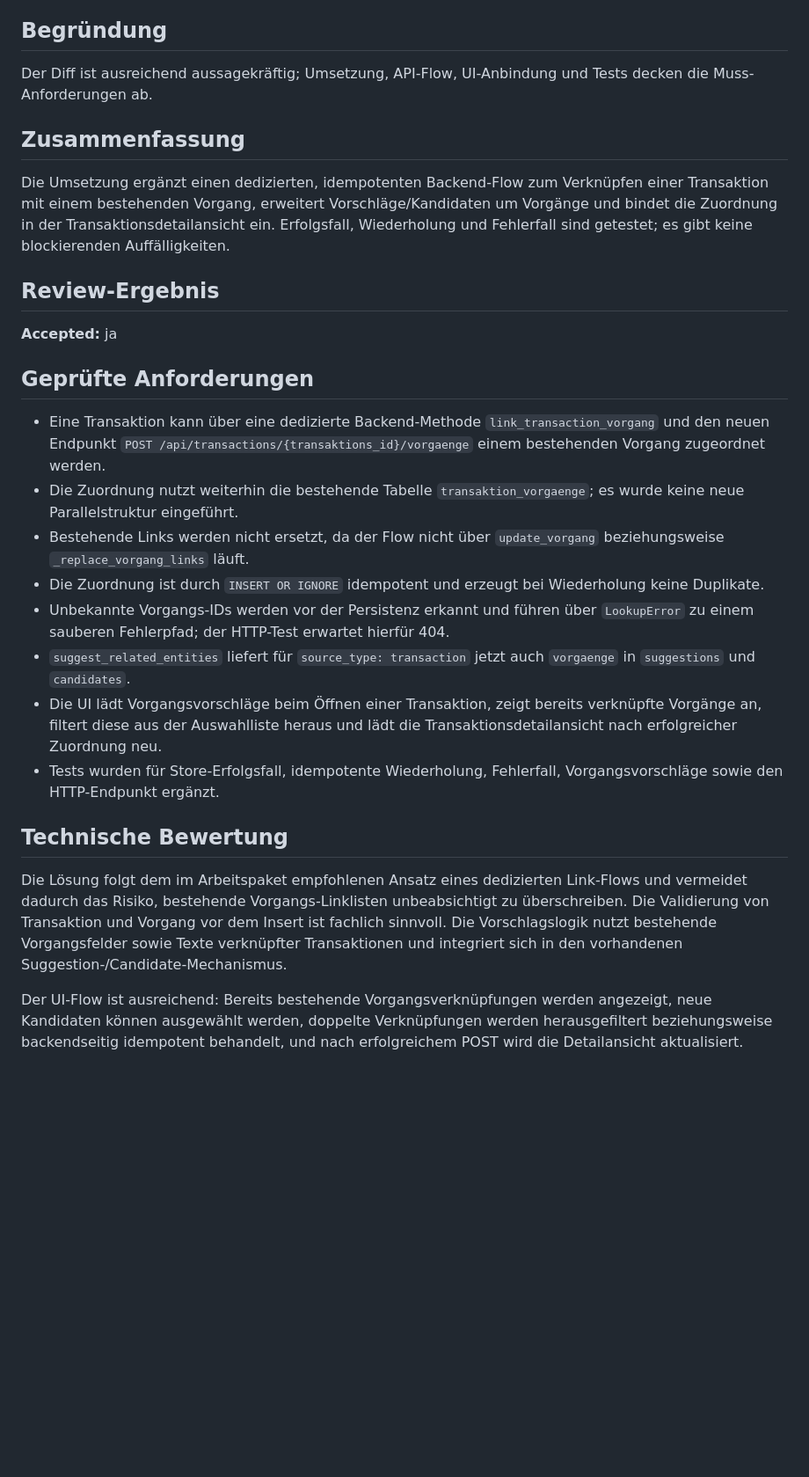
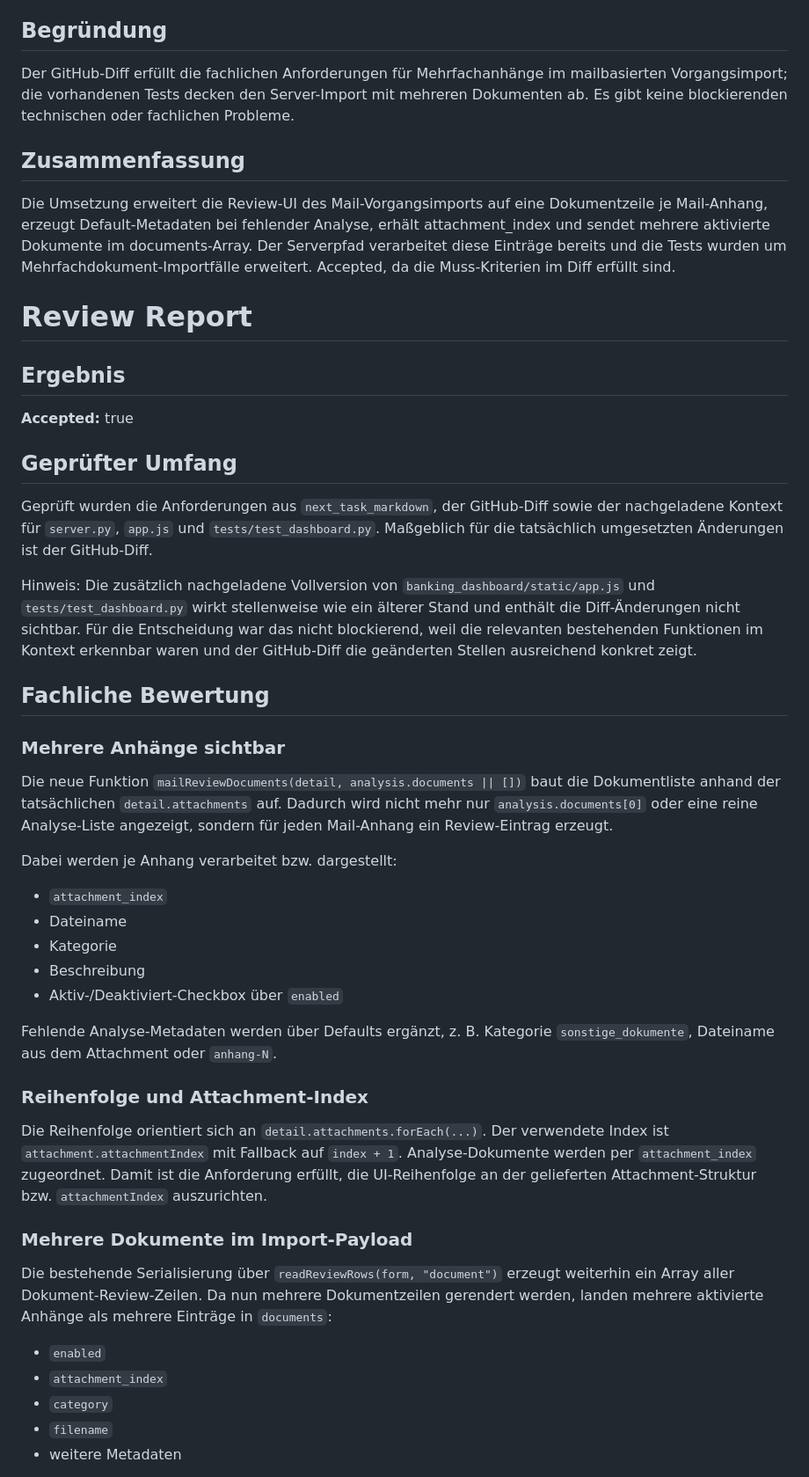
Before and after one commit to ChristophS/bsv-banking, a Markdown page: feedback/review-report.md, the part around one of its changes. Shown at 88% size. Drawn GitHub-style; blank space fills up the shorter version.

Commit message:
Updated backlog_review_suggestions

```diff
--- a/feedback/review-report.md
+++ b/feedback/review-report.md
@@ -8,29 +8,51 @@
 
 ## Begründung
 
-Der Diff ist ausreichend aussagekräftig; Umsetzung, API-Flow, UI-Anbindung und Tests decken die Muss-Anforderungen ab.
+Der GitHub-Diff erfüllt die fachlichen Anforderungen für Mehrfachanhänge im mailbasierten Vorgangsimport; die vorhandenen Tests decken den Server-Import mit mehreren Dokumenten ab. Es gibt keine blockierenden technischen oder fachlichen Probleme.
 
 ## Zusammenfassung
 
-Die Umsetzung ergänzt einen dedizierten, idempotenten Backend-Flow zum Verknüpfen einer Transaktion mit einem bestehenden Vorgang, erweitert Vorschläge/Kandidaten um Vorgänge und bindet die Zuordnung in der Transaktionsdetailansicht ein. Erfolgsfall, Wiederholung und Fehlerfall sind getestet; es gibt keine blockierenden Auffälligkeiten.
+Die Umsetzung erweitert die Review-UI des Mail-Vorgangsimports auf eine Dokumentzeile je Mail-Anhang, erzeugt Default-Metadaten bei fehlender Analyse, erhält attachment_index und sendet mehrere aktivierte Dokumente im documents-Array. Der Serverpfad verarbeitet diese Einträge bereits und die Tests wurden um Mehrfachdokument-Importfälle erweitert. Accepted, da die Muss-Kriterien im Diff erfüllt sind.
 
-## Review-Ergebnis
+# Review Report
 
-**Accepted:** ja
+## Ergebnis
 
-## Geprüfte Anforderungen
+**Accepted:** true
 
-- Eine Transaktion kann über eine dedizierte Backend-Methode `link_transaction_vorgang` und den neuen Endpunkt `POST /api/transactions/{transaktions_id}/vorgaenge` einem bestehenden Vorgang zugeordnet werden.
-- Die Zuordnung nutzt weiterhin die bestehende Tabelle `transaktion_vorgaenge`; es wurde keine neue Parallelstruktur eingeführt.
-- Bestehende Links werden nicht ersetzt, da der Flow nicht über `update_vorgang` beziehungsweise `_replace_vorgang_links` läuft.
-- Die Zuordnung ist durch `INSERT OR IGNORE` idempotent und erzeugt bei Wiederholung keine Duplikate.
-- Unbekannte Vorgangs-IDs werden vor der Persistenz erkannt und führen über `LookupError` zu einem sauberen Fehlerpfad; der HTTP-Test erwartet hierfür 404.
-- `suggest_related_entities` liefert für `source_type: transaction` jetzt auch `vorgaenge` in `suggestions` und `candidates`.
-- Die UI lädt Vorgangsvorschläge beim Öffnen einer Transaktion, zeigt bereits verknüpfte Vorgänge an, filtert diese aus der Auswahlliste heraus und lädt die Transaktionsdetailansicht nach erfolgreicher Zuordnung neu.
-- Tests wurden für Store-Erfolgsfall, idempotente Wiederholung, Fehlerfall, Vorgangsvorschläge sowie den HTTP-Endpunkt ergänzt.
+## Geprüfter Umfang
 
-## Technische Bewertung
+Geprüft wurden die Anforderungen aus `next_task_markdown`, der GitHub-Diff sowie der nachgeladene Kontext für `server.py`, `app.js` und `tests/test_dashboard.py`. Maßgeblich für die tatsächlich umgesetzten Änderungen ist der GitHub-Diff.
 
-Die Lösung folgt dem im Arbeitspaket empfohlenen Ansatz eines dedizierten Link-Flows und vermeidet dadurch das Risiko, bestehende Vorgangs-Linklisten unbeabsichtigt zu überschreiben. Die Validierung von Transaktion und Vorgang vor dem Insert ist fachlich sinnvoll. Die Vorschlagslogik nutzt bestehende Vorgangsfelder sowie Texte verknüpfter Transaktionen und integriert sich in den vorhandenen Suggestion-/Candidate-Mechanismus.
+Hinweis: Die zusätzlich nachgeladene Vollversion von `banking_dashboard/static/app.js` und `tests/test_dashboard.py` wirkt stellenweise wie ein älterer Stand und enthält die Diff-Änderungen nicht sichtbar. Für die Entscheidung war das nicht blockierend, weil die relevanten bestehenden Funktionen im Kontext erkennbar waren und der GitHub-Diff die geänderten Stellen ausreichend konkret zeigt.
 
-Der UI-Flow ist ausreichend: Bereits bestehende Vorgangsverknüpfungen werden angezeigt, neue Kandidaten können ausgewählt werden, doppelte Verknüpfungen werden herausgefiltert beziehungsweise backendseitig idempotent behandelt, und nach erfolgreichem POST wird die Detailansicht aktualisiert.
+## Fachliche Bewertung
+
+### Mehrere Anhänge sichtbar
+
+Die neue Funktion `mailReviewDocuments(detail, analysis.documents || [])` baut die Dokumentliste anhand der tatsächlichen `detail.attachments` auf. Dadurch wird nicht mehr nur `analysis.documents[0]` oder eine reine Analyse-Liste angezeigt, sondern für jeden Mail-Anhang ein Review-Eintrag erzeugt.
+
+Dabei werden je Anhang verarbeitet bzw. dargestellt:
+
+- `attachment_index`
+- Dateiname
+- Kategorie
+- Beschreibung
+- Aktiv-/Deaktiviert-Checkbox über `enabled`
+
+Fehlende Analyse-Metadaten werden über Defaults ergänzt, z. B. Kategorie `sonstige_dokumente`, Dateiname aus dem Attachment oder `anhang-N`.
+
+### Reihenfolge und Attachment-Index
+
+Die Reihenfolge orientiert sich an `detail.attachments.forEach(...)`. Der verwendete Index ist `attachment.attachmentIndex` mit Fallback auf `index + 1`. Analyse-Dokumente werden per `attachment_index` zugeordnet. Damit ist die Anforderung erfüllt, die UI-Reihenfolge an der gelieferten Attachment-Struktur bzw. `attachmentIndex` auszurichten.
+
+### Mehrere Dokumente im Import-Payload
+
+Die bestehende Serialisierung über `readReviewRows(form, "document")` erzeugt weiterhin ein Array aller Dokument-Review-Zeilen. Da nun mehrere Dokumentzeilen gerendert werden, landen mehrere aktivierte Anhänge als mehrere Einträge in `documents`:
+
+- `enabled`
+- `attachment_index`
+- `category`
+- `filename`
+- weitere Metadaten
+
```
Also changed, not shown: other parts of feedback/review-report.md (+30 -5 lines).
